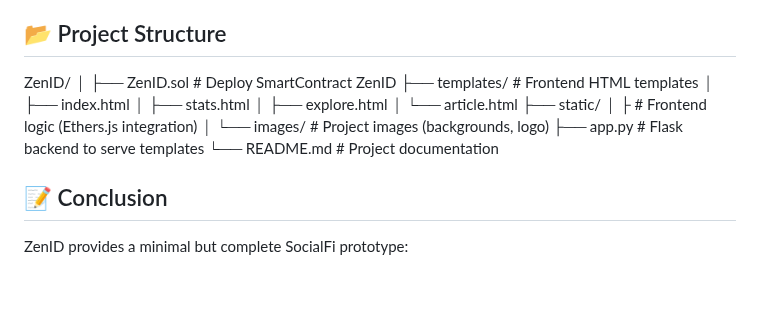
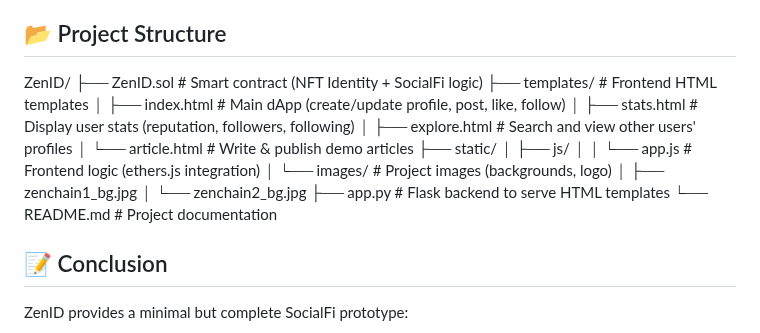
Before and after one commit to CoderLord25/ZenSocial, a Markdown page: README.md, the part around the change. Rendered like a GitHub page; blank space fills up the shorter version.

```diff
--- a/README.md
+++ b/README.md
@@ -94,19 +94,21 @@ npm install
 3. Connect your wallet and start interacting with ZenID.
 
 ## 📂 Project Structure
-  ZenID/
-  │
-  ├── ZenID.sol              # Deploy SmartContract ZenID
-  ├── templates/             # Frontend HTML templates
-  │   ├── index.html
-  │   ├── stats.html
-  │   ├── explore.html
-  │   └── article.html
-  ├── static/
-  │   ├          # Frontend logic (Ethers.js integration)
-  │   └── images/            # Project images (backgrounds, logo)
-  ├── app.py                 # Flask backend to serve templates
-  └── README.md              # Project documentation
+ZenID/
+├── ZenID.sol # Smart contract (NFT Identity + SocialFi logic)
+├── templates/ # Frontend HTML templates
+│ ├── index.html # Main dApp (create/update profile, post, like, follow)
+│ ├── stats.html # Display user stats (reputation, followers, following)
+│ ├── explore.html # Search and view other users' profiles
+│ └── article.html # Write & publish demo articles
+├── static/
+│ ├── js/
+│ │ └── app.js # Frontend logic (ethers.js integration)
+│ └── images/ # Project images (backgrounds, logo)
+│ ├── zenchain1_bg.jpg
+│ └── zenchain2_bg.jpg
+├── app.py # Flask backend to serve HTML templates
+└── README.md # Project documentation
 
 ## 📝 Conclusion
 ZenID provides a minimal but complete SocialFi prototype:
```
